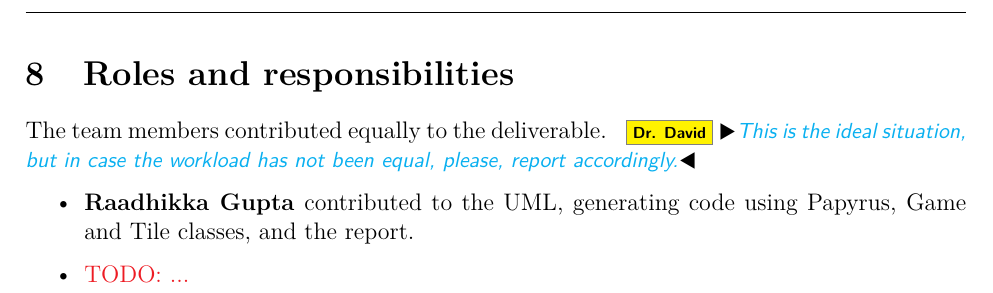
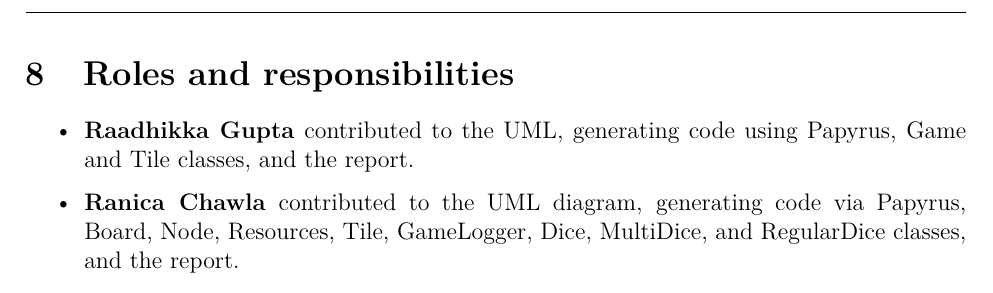
Before and after one commit to Ranica10/2AA4_Team5_Assignment_1_Report, a LaTeX document (main.tex, which reads content.tex): part of page 13 of 13, cut so that both start at the same text. Compiled offline with pdfLaTeX.

Commit message:
add responsibilities

```diff
--- a/content.tex
+++ b/content.tex
@@ -205,9 +205,7 @@ The hardest part of this assignment was making sure that everyone understood the
 
 \section{Roles and responsibilities}
 
-The team members contributed equally to the deliverable. \id{This is the ideal situation, but in case the workload has not been equal, please, report accordingly.}
-
 \begin{itemize}
     \item {\textbf{Raadhikka Gupta} contributed to the UML, generating code using Papyrus, Game and Tile classes, and the report.}
-    \item \TODO{...}
+    \item \textbf{Ranica Chawla} contributed to the UML diagram, generating code via Papyrus, Board, Node, Resources, Tile, GameLogger, Dice, MultiDice, and RegularDice classes, and the report.
 \end{itemize}
```
